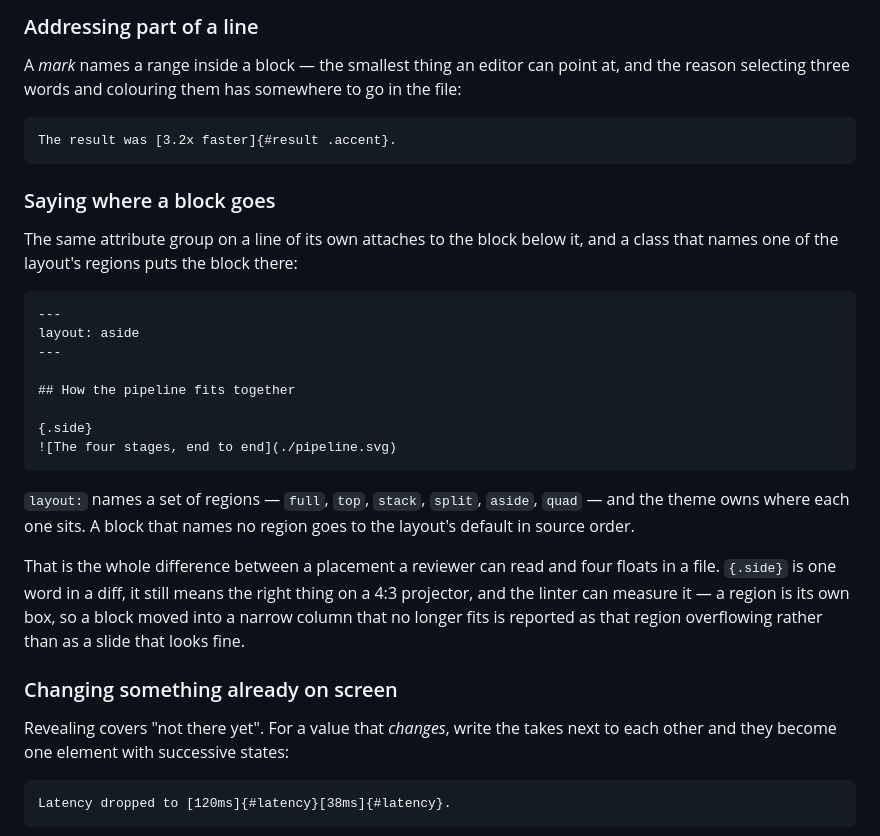
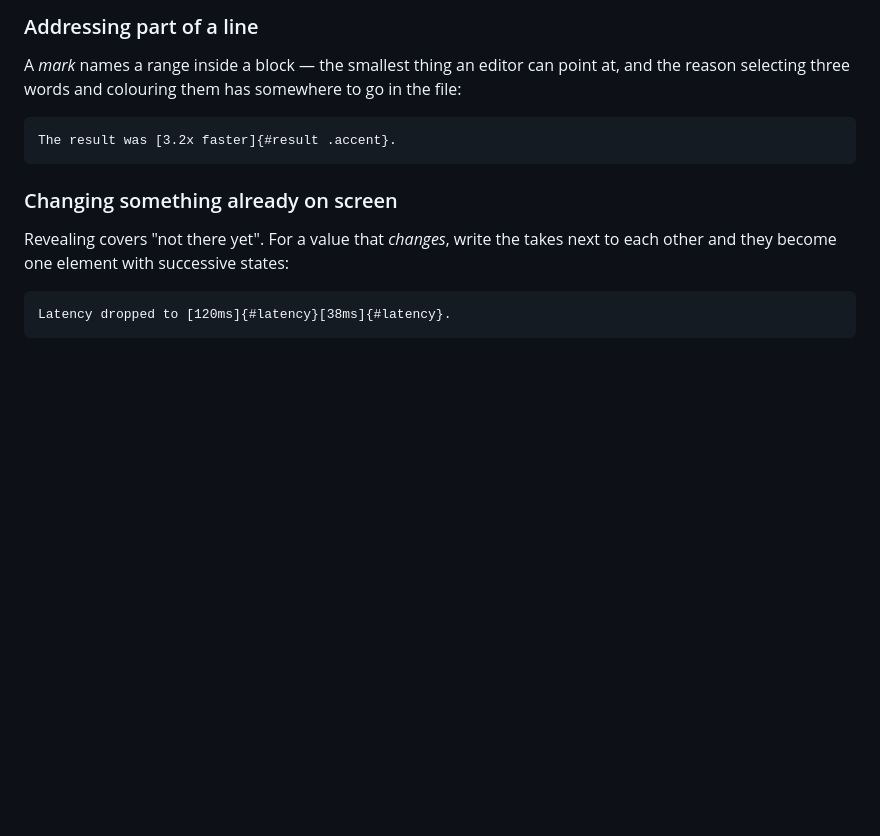
Before and after one commit to ubugeeei-prod/slidx, a Markdown page: README.md, the part around the change. Drawn GitHub-style; blank space fills up the shorter version.

Commit message:
docs: leave the README to the documentation pass

````diff
--- a/README.md
+++ b/README.md
@@ -322,32 +322,6 @@ in the file:
 The result was [3.2x faster]{#result .accent}.
 ```
 
-### Saying where a block goes
-
-The same attribute group on a line of its own attaches to the block below it,
-and a class that names one of the layout's regions puts the block there:
-
-```md
----
-layout: aside
----
-
-## How the pipeline fits together
-
-{.side}
-![The four stages, end to end](./pipeline.svg)
-```
-
-`layout:` names a set of regions — `full`, `top`, `stack`, `split`, `aside`,
-`quad` — and the theme owns where each one sits. A block that names no region
-goes to the layout's default in source order.
-
-That is the whole difference between a placement a reviewer can read and four
-floats in a file. `{.side}` is one word in a diff, it still means the right
-thing on a 4:3 projector, and the linter can measure it — a region is its own
-box, so a block moved into a narrow column that no longer fits is reported as
-that region overflowing rather than as a slide that looks fine.
-
 ### Changing something already on screen
 
 Revealing covers "not there yet". For a value that _changes_, write the takes
````
